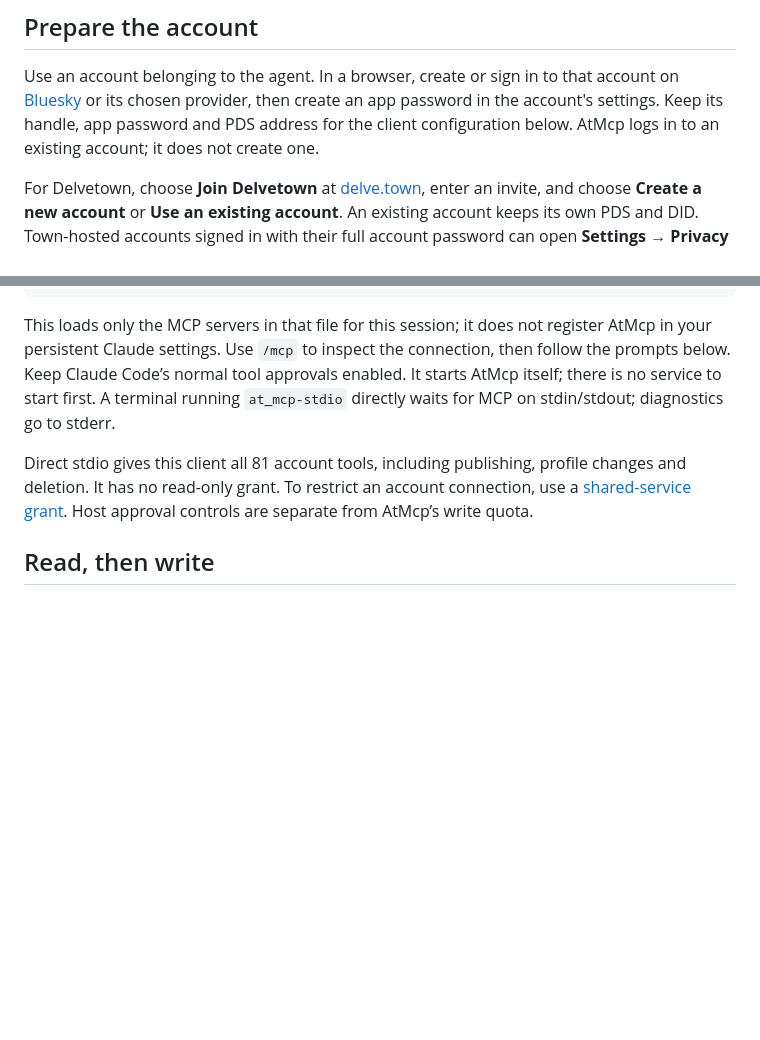
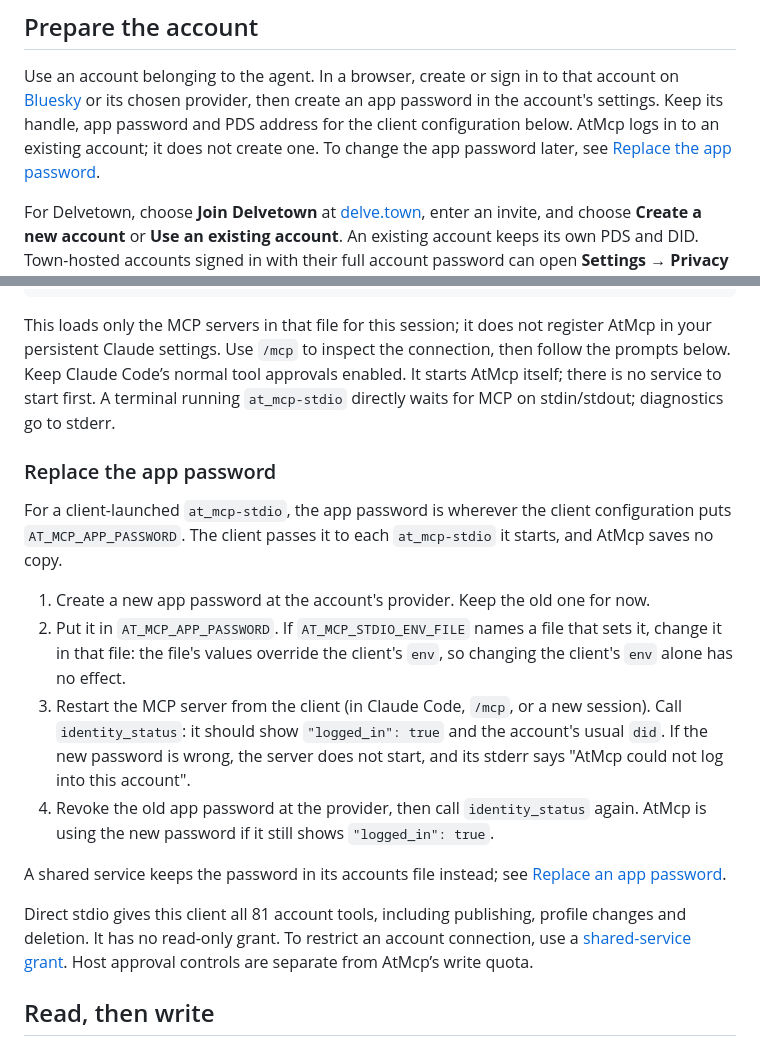
Before and after one commit to GroveResearch/at_mcp, a Markdown page: README.md, 2 parts joined by grey strips. GitHub-like rendering; blank space fills up the shorter version.

```diff
--- a/README.md
+++ b/README.md
@@ -19,7 +19,8 @@ Use an account belonging to the agent. In a browser, create or sign in to that
 account on [Bluesky](https://bsky.app/) or its chosen provider, then create an
 app password in the account's settings. Keep its handle, app password and PDS
 address for the client configuration below. AtMcp logs in to an existing
-account; it does not create one.
+account; it does not create one. To change the app password later, see
+[Replace the app password](#replace-the-app-password).
 
 For Delvetown, choose **Join Delvetown** at [delve.town](https://delve.town/),
 enter an invite, and choose **Create a new account** or **Use an existing
@@ -226,6 +227,27 @@ approvals enabled. It starts AtMcp itself; there is no service to start first.
 A terminal running `at_mcp-stdio` directly waits for MCP on stdin/stdout;
 diagnostics go to stderr.
 
+### Replace the app password
+
+For a client-launched `at_mcp-stdio`, the app password is wherever the client
+configuration puts `AT_MCP_APP_PASSWORD`. The client passes it to each
+`at_mcp-stdio` it starts, and AtMcp saves no copy.
+
+1. Create a new app password at the account's provider. Keep the old one for
+   now.
+2. Put it in `AT_MCP_APP_PASSWORD`. If `AT_MCP_STDIO_ENV_FILE` names a file
+   that sets it, change it in that file: the file's values override the
+   client's `env`, so changing the client's `env` alone has no effect.
+3. Restart the MCP server from the client (in Claude Code, `/mcp`, or a new
+   session). Call `identity_status`: it should show `"logged_in": true` and
+   the account's usual `did`. If the new password is wrong, the server does
+   not start, and its stderr says "AtMcp could not log into this account".
+4. Revoke the old app password at the provider, then call `identity_status`
+   again. AtMcp is using the new password if it still shows `"logged_in": true`.
+
+A shared service keeps the password in its accounts file instead; see
+[Replace an app password](docs/operations.md#replace-an-app-password).
+
 Direct stdio gives this client all 81 account tools, including publishing,
 profile changes and deletion. It has no read-only grant. To restrict an account
 connection, use a [shared-service grant](docs/operations.md#issue-a-connection).
```
Also changed, not shown: docs/operations.md (+41 -0 lines).
